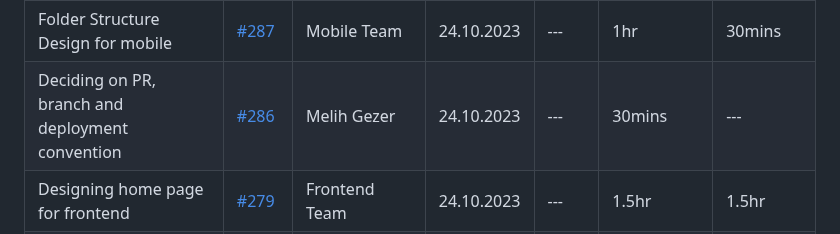
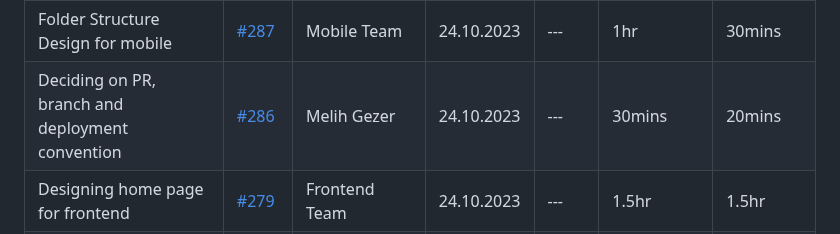
Before and after one commit to bounswe/bounswe2023group7, a Markdown page: reports/lab_report_4.md, the part around the change. GitHub-like rendering.

```diff
--- a/reports/lab_report_4.md
+++ b/reports/lab_report_4.md
@@ -32,7 +32,7 @@ Our main goal is being ready for the representation at next week. We will deal w
 | Folder Structure Design for backend | [#285](https://github.com/bounswe/bounswe2023group7/issues/285) | Backend Team | 24.10.2023 | --- | 1hr | 1hr |
 | Folder Structure Design for frontend | [#267](https://github.com/bounswe/bounswe2023group7/issues/267) | Frontend Team | 24.10.2023 | --- | 1hr | 30mins |
 | Folder Structure Design for mobile | [#287](https://github.com/bounswe/bounswe2023group7/issues/287) | Mobile Team | 24.10.2023 | --- | 1hr | 30mins |
-| Deciding on PR, branch and deployment convention | [#286](https://github.com/bounswe/bounswe2023group7/issues/286) | Melih Gezer | 24.10.2023 | --- | 30mins | --- |
+| Deciding on PR, branch and deployment convention | [#286](https://github.com/bounswe/bounswe2023group7/issues/286) | Melih Gezer | 24.10.2023 | --- | 30mins | 20mins |
 | Designing home page for frontend | [#279](https://github.com/bounswe/bounswe2023group7/issues/279) | Frontend Team | 24.10.2023 | --- | 1.5hr | 1.5hr |
 | Designing home page for mobile | [#274](https://github.com/bounswe/bounswe2023group7/issues/274) | Mobile Team | 24.10.2023 | [#295](https://github.com/bounswe/bounswe2023group7/pull/295) | 1.5hr | 2hr |
 | Creating Responsibility Assignment Matrix | [#263](https://github.com/bounswe/bounswe2023group7/issues/263) | Fatma Sena Alçı | 24.10.2023 | --- | 1hr | 1.5hr |
```
